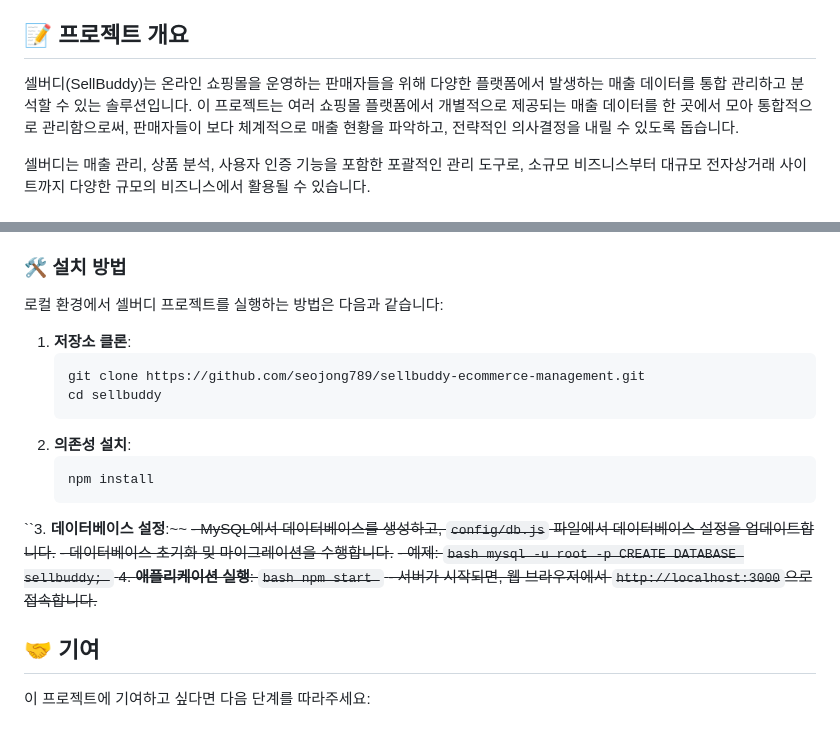
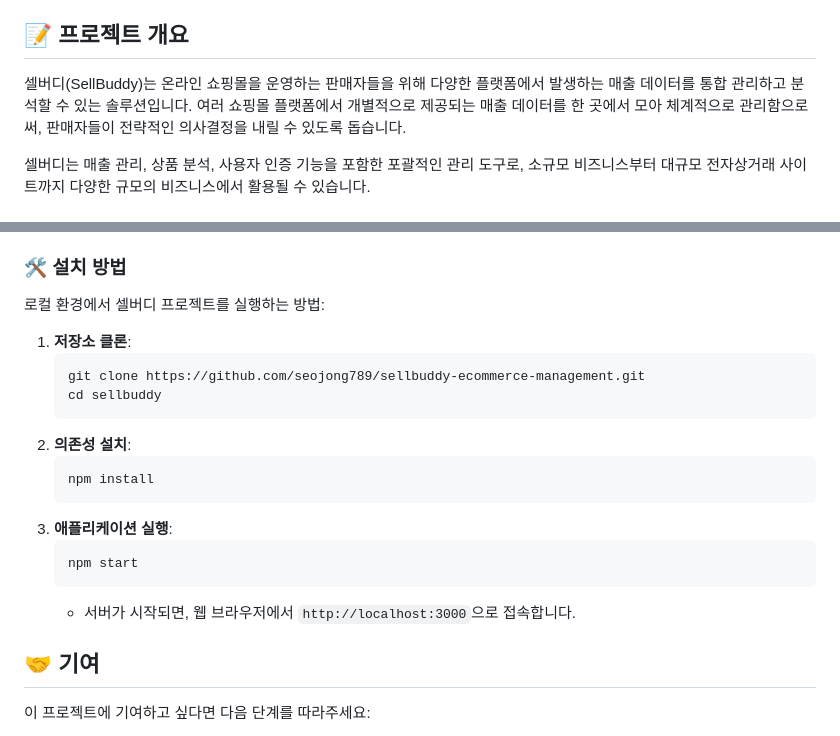
Before and after one commit to seojong789/sellbuddy-ecommerce-management, a Markdown page: README.md, 2 parts joined by grey strips. GitHub-like rendering.

````diff
--- a/README.md
+++ b/README.md
@@ -2,6 +4,6 @@
 
 ## 📝 프로젝트 개요
-셀버디(SellBuddy)는 온라인 쇼핑몰을 운영하는 판매자들을 위해 다양한 플랫폼에서 발생하는 매출 데이터를 통합 관리하고 분석할 수 있는 솔루션입니다. 이 프로젝트는 여러 쇼핑몰 플랫폼에서 개별적으로 제공되는 매출 데이터를 한 곳에서 모아 통합적으로 관리함으로써, 판매자들이 보다 체계적으로 매출 현황을 파악하고, 전략적인 의사결정을 내릴 수 있도록 돕습니다.
+셀버디(SellBuddy)는 온라인 쇼핑몰을 운영하는 판매자들을 위해 다양한 플랫폼에서 발생하는 매출 데이터를 통합 관리하고 분석할 수 있는 솔루션입니다. 여러 쇼핑몰 플랫폼에서 개별적으로 제공되는 매출 데이터를 한 곳에서 모아 체계적으로 관리함으로써, 판매자들이 전략적인 의사결정을 내릴 수 있도록 돕습니다.
 
 셀버디는 매출 관리, 상품 분석, 사용자 인증 기능을 포함한 포괄적인 관리 도구로, 소규모 비즈니스부터 대규모 전자상거래 사이트까지 다양한 규모의 비즈니스에서 활용될 수 있습니다.
 
@@ -64,6 +68,6 @@
 
 ### 🛠 설치 방법
-로컬 환경에서 셀버디 프로젝트를 실행하는 방법은 다음과 같습니다:
+로컬 환경에서 셀버디 프로젝트를 실행하는 방법:
 
 1. **저장소 클론**:
     ```bash
@@ -74,22 +78,13 @@
     ```bash
     npm install
     ```
-``3. **데이터베이스 설정**:~~
-   ~~- MySQL에서 데이터베이스를 생성하고, `config/db.js` 파일에서 데이터베이스 설정을 업데이트합니다.~~
-   ~~- 데이터베이스 초기화 및 마이그레이션을 수행합니다.~~
-   ~~- 예제:
-     ```bash
-     mysql -u root -p
-     CREATE DATABASE sellbuddy;
-     ```
-4. **애플리케이션 실행**:
+3. **애플리케이션 실행**:
     ```bash
     npm start
     ```
-    - 서버가 시작되면, 웹 브라우저에서 `http://localhost:3000`으로 접속합니다.~~
+    - 서버가 시작되면, 웹 브라우저에서 `http://localhost:3000`으로 접속합니다.
 
 ## 🤝 기여
-
 이 프로젝트에 기여하고 싶다면 다음 단계를 따라주세요:
 
 1. **저장소 포크**:
````
Also changed, not shown: other parts of README.md (+34 -30 lines).
